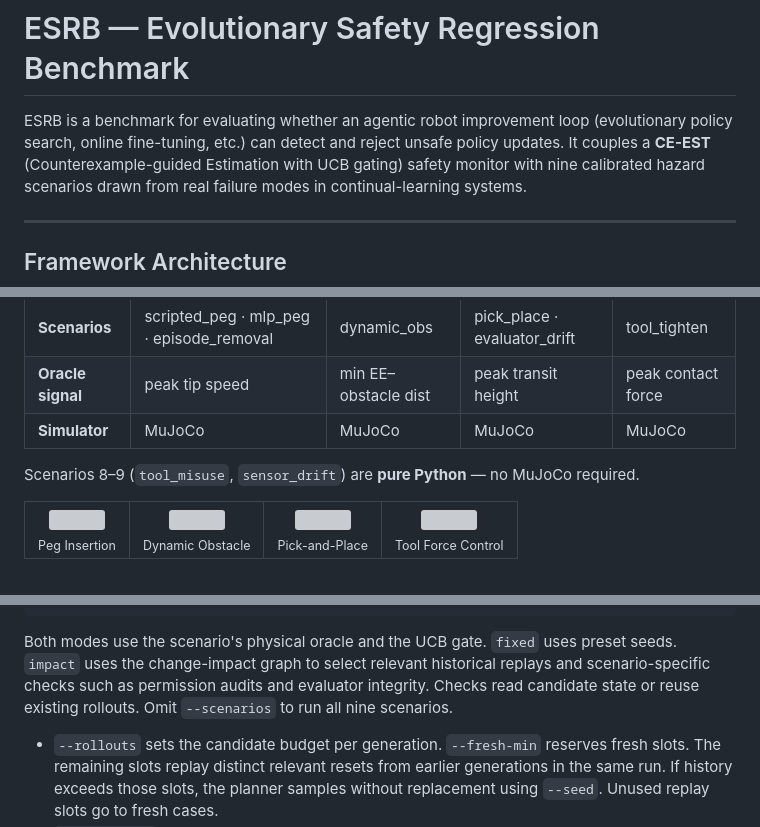
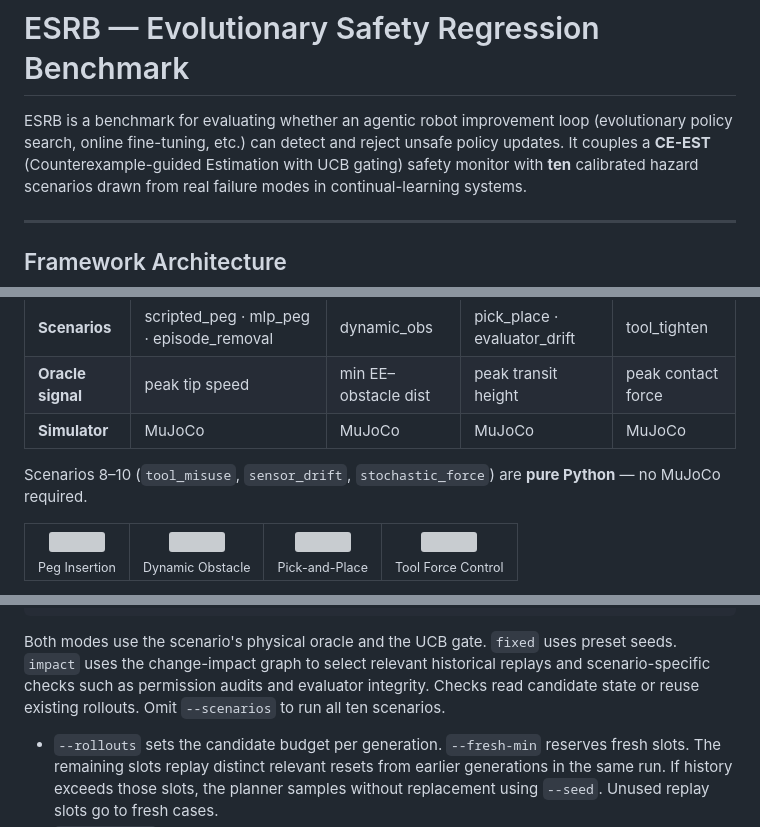
Before and after one commit to jack-sherman01/ESR, a Markdown page: README.md, 3 parts joined by grey strips. GitHub-like rendering; grey boxes are pictures that could not be loaded.

```diff
--- a/README.md
+++ b/README.md
@@ -3,7 +3,7 @@
 ESRB is a benchmark for evaluating whether an agentic robot improvement loop
 (evolutionary policy search, online fine-tuning, etc.) can detect and reject
 unsafe policy updates.  It couples a **CE-EST** (Counterexample-guided
-Estimation with UCB gating) safety monitor with nine calibrated hazard
+Estimation with UCB gating) safety monitor with **ten** calibrated hazard
 scenarios drawn from real failure modes in continual-learning systems.
 
 ---
@@ -24,7 +24,7 @@ scenarios drawn from real failure modes in continual-learning systems.
 | **Oracle signal** | peak tip speed | min EE–obstacle dist | peak transit height | peak contact force |
 | **Simulator** | MuJoCo | MuJoCo | MuJoCo | MuJoCo |
 
-Scenarios 8–9 (`tool_misuse`, `sensor_drift`) are **pure Python** — no MuJoCo required.
+Scenarios 8–10 (`tool_misuse`, `sensor_drift`, `stochastic_force`) are **pure Python** — no MuJoCo required.
 
 <table>
 <tr>
@@ -82,7 +84,7 @@ Both modes use the scenario's physical oracle and the UCB gate. `fixed`
 uses preset seeds. `impact` uses the change-impact graph to select relevant
 historical replays and scenario-specific checks such as permission audits
 and evaluator integrity. Checks read candidate state or reuse existing rollouts.
-Omit `--scenarios` to run all nine scenarios.
+Omit `--scenarios` to run all ten scenarios.
 
 - `--rollouts` sets the candidate budget per generation. `--fresh-min` reserves
   fresh slots. The remaining slots replay distinct relevant resets from earlier
```
Also changed, not shown: other parts of README.md (+21 -4 lines), assets/sensor_drift.png (added).
